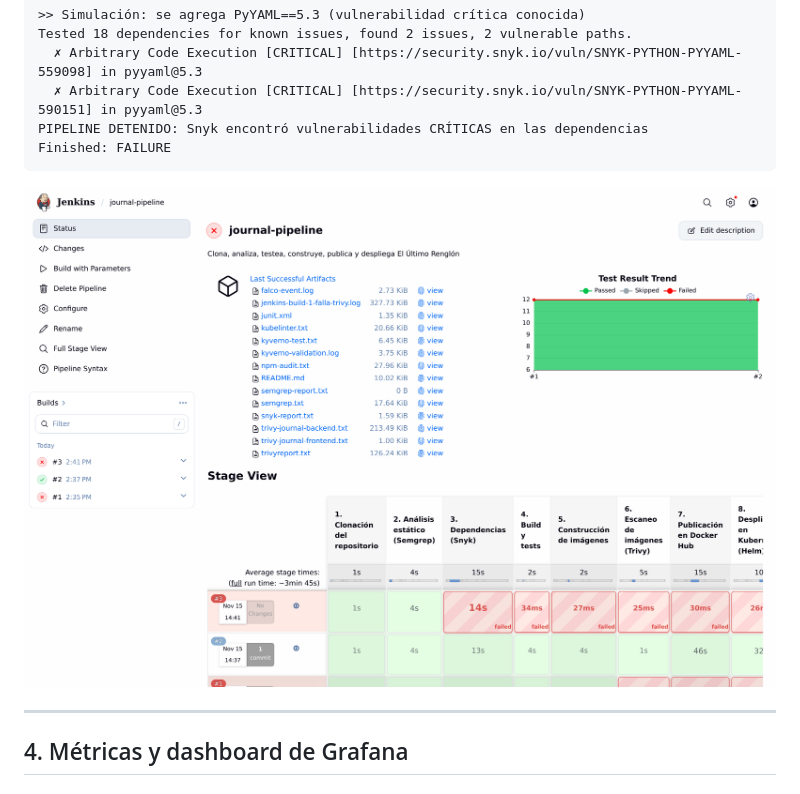
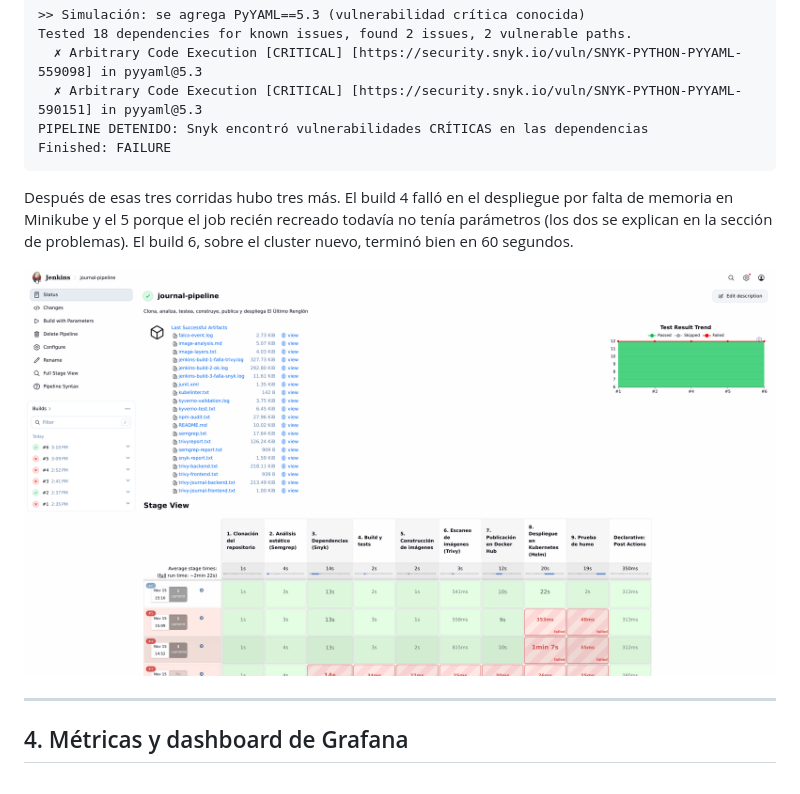
Before and after one commit to EmilianoFau/EntregablesDevOps, a Markdown page: README.md, the part around one of its changes. GitHub-like rendering; pictures changed too: docs/img/jenkins-pipeline.png.

````diff
--- a/README.md
+++ b/README.md
@@ -167,6 +167,8 @@ PIPELINE DETENIDO: Snyk encontró vulnerabilidades CRÍTICAS en las dependencias
 Finished: FAILURE
 ```
 
+Después de esas tres corridas hubo tres más. El build 4 falló en el despliegue por falta de memoria en Minikube y el 5 porque el job recién recreado todavía no tenía parámetros (los dos se explican en la sección de problemas). El build 6, sobre el cluster nuevo, terminó bien en 60 segundos.
+
 ![Vista de etapas en Jenkins](docs/img/jenkins-pipeline.png)
 
 ---
````
Also changed, not shown: other parts of README.md (+7 -1 lines), docs/img/grafana-dashboard.png, docs/img/prometheus-targets.png.
